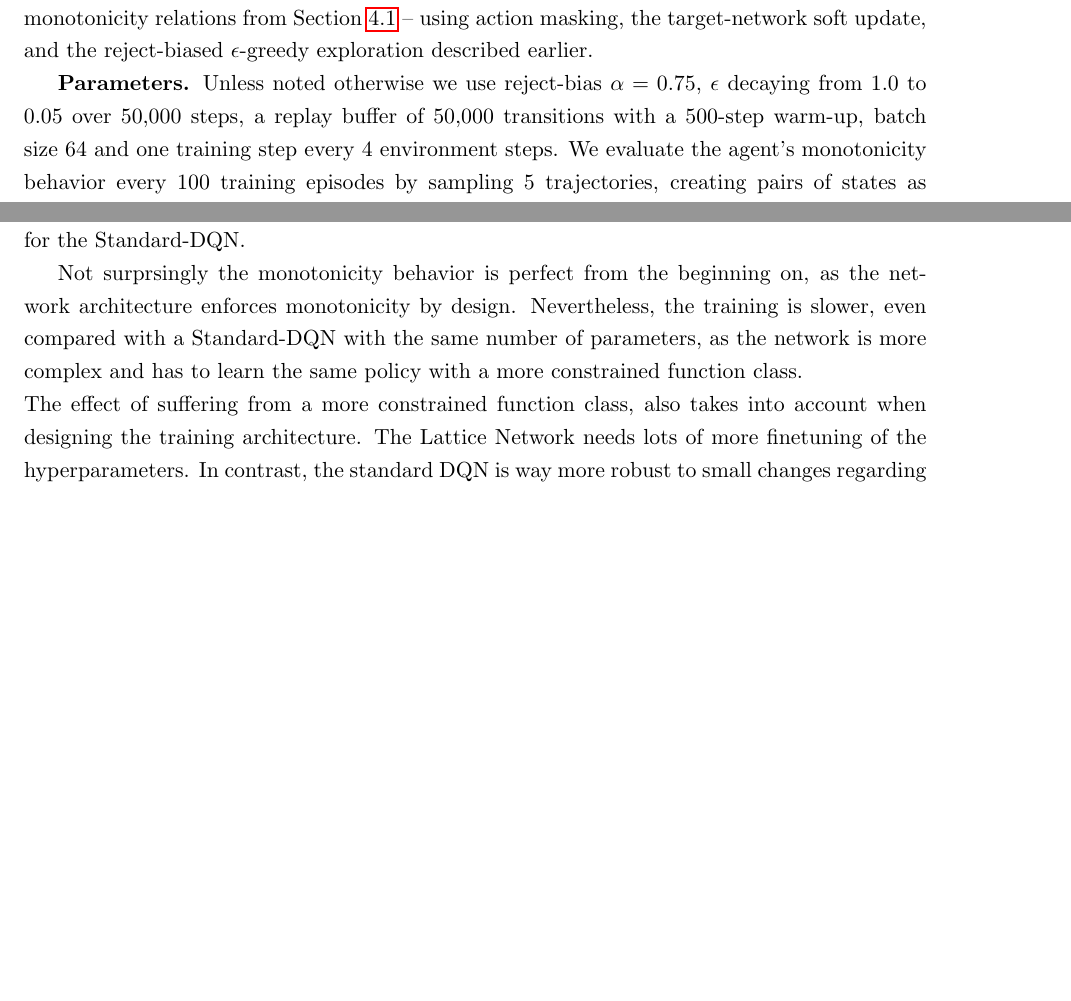
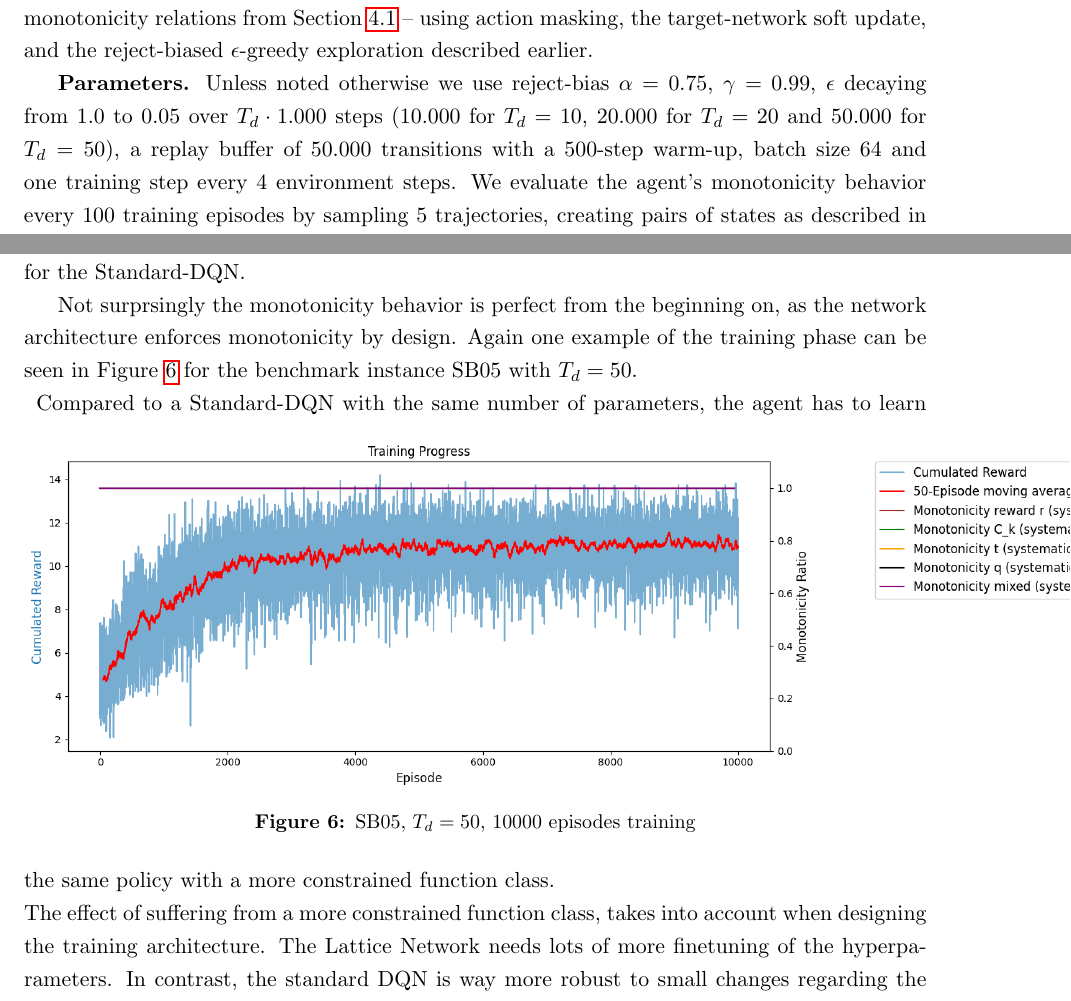
Before and after one commit to FelixFritz02/CI-Programming-Project-SS26, a LaTeX document (Bericht/main.tex, which reads Bericht/sections/experiments.tex): two parts of pages 23 and 24 of 27 before the commit and two parts of pages 23 and 24 of 28 after it, joined at a grey line, cut so that both start at the same text, the shorter picture padded with empty space. Compiled offline with pdfLaTeX.

Commit message:
bericht aktualisiert mit Hyperparameter-Wahl

```diff
--- a/Bericht/sections/experiments.tex
+++ b/Bericht/sections/experiments.tex
@@ -10,8 +10,8 @@ structural knowledge of the monotonicity relations from Section~\ref{subsec:mono
 action masking, the target-network soft update, and the reject-biased $\epsilon$-greedy exploration
 described earlier.
 
-\textbf{Parameters.} Unless noted otherwise we use reject-bias $\alpha=0.75$, $\epsilon$ decaying from
-$1.0$ to $0.05$ over $50{,}000$ steps, a replay buffer of $50{,}000$ transitions with a $500$-step warm-up,
+\textbf{Parameters.} Unless noted otherwise we use reject-bias $\alpha=0.75$, $\gamma = 0.99$, $\epsilon$ decaying from
+$1.0$ to $0.05$ over $T_d \cdot 1{.}000$ steps ($10{.}000$ for $T_d=10$, $20{.}000$ for $T_d=20$ and $50{.}000$ for $T_d=50$), a replay buffer of $50{.}000$ transitions with a $500$-step warm-up,
 batch size $64$ and one training step every $4$ environment steps. We evaluate the agent's monotonicity
 behavior every $100$ training episodes by sampling $5$ trajectories, creating pairs of states as described
 in Section~\ref{subsec:monotonicity}, and counting the number of monotonicity violations in these pairs.
@@ -53,8 +53,15 @@ The Lattice-DQN is built up exactly as described in Section~\ref{subsec:lattice-
 The parameters for the training scheme are the same as for the Standard-DQN.
 
 Not surprsingly the monotonicity behavior is perfect from the beginning on, as the network architecture enforces monotonicity by design.
-Nevertheless, the training is slower, even compared with a Standard-DQN with the same number of parameters, as the network is more complex and has to learn the same policy with a more constrained function class.\\
-The effect of suffering from a more constrained function class, also takes into account when
+Again one example of the training phase can be seen in Figure \ref{fig:lattice_dqn_training} for the benchmark instance SB05 with $T_d=50$.\\
+\begin{figure}[ht]
+	\centering
+	\includegraphics[scale=0.5]{grafiken/Experiments/Deep_Lattice_mono_SB5_all.png}
+	\caption{SB05, $T_d = 50$, $10000$ episodes training}
+	\label{fig:lattice_dqn_training}
+\end{figure}
+Compared to a Standard-DQN with the same number of parameters, the agent has to learn the same policy with a more constrained function class.\\
+The effect of suffering from a more constrained function class, takes into account when
 designing the training architecture. The Lattice Network needs lots of more finetuning of the hyperparameters.
 In contrast, the standard DQN is way more robust to small changes regarding the hyperparameters of
 the training scheme (s.a. $\epsilon$-decay-steps, reject bias, number of episodes).
```
Also changed, not shown: Bericht/sections/rl_approach.tex (+4 -4 lines), Bericht/grafiken/Experiments/Deep_Lattice_mono_SB5_all.png (added).
